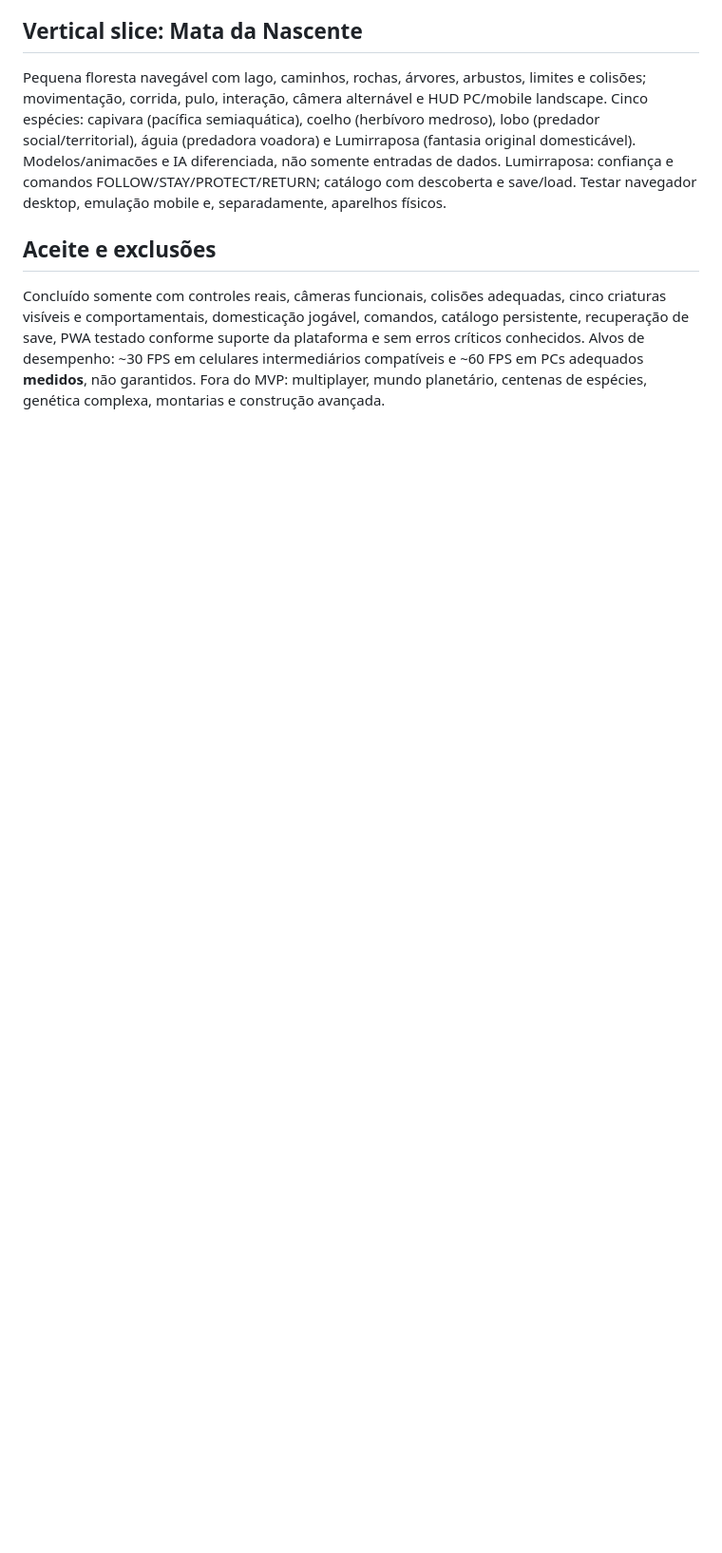
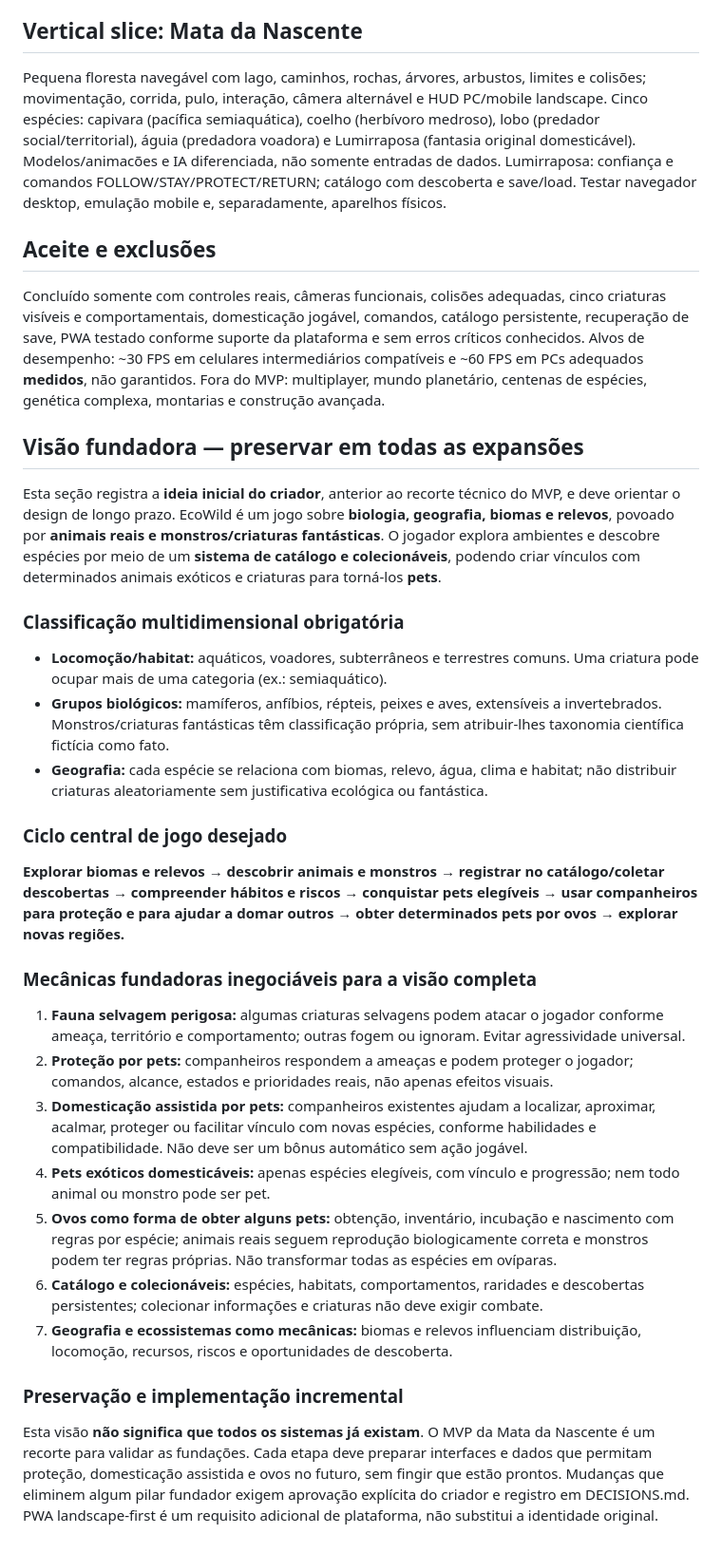
Before and after one commit to pedrohmachad0/ecowild, a Markdown page: docs/PROJECT_SPEC.md, the part around the change. Shown at 95% size. Drawn GitHub-style; blank space fills up the shorter version.

Commit message:
docs: preserve founding EcoWild vision and feature traceability

```diff
--- a/docs/PROJECT_SPEC.md
+++ b/docs/PROJECT_SPEC.md
@@ -68,3 +68,26 @@ Pequena floresta navegável com lago, caminhos, rochas, árvores, arbustos, limi
 
 ## Aceite e exclusões
 Concluído somente com controles reais, câmeras funcionais, colisões adequadas, cinco criaturas visíveis e comportamentais, domesticação jogável, comandos, catálogo persistente, recuperação de save, PWA testado conforme suporte da plataforma e sem erros críticos conhecidos. Alvos de desempenho: ~30 FPS em celulares intermediários compatíveis e ~60 FPS em PCs adequados **medidos**, não garantidos. Fora do MVP: multiplayer, mundo planetário, centenas de espécies, genética complexa, montarias e construção avançada.
+
+## Visão fundadora — preservar em todas as expansões
+Esta seção registra a **ideia inicial do criador**, anterior ao recorte técnico do MVP, e deve orientar o design de longo prazo. EcoWild é um jogo sobre **biologia, geografia, biomas e relevos**, povoado por **animais reais e monstros/criaturas fantásticas**. O jogador explora ambientes e descobre espécies por meio de um **sistema de catálogo e colecionáveis**, podendo criar vínculos com determinados animais exóticos e criaturas para torná-los **pets**.
+
+### Classificação multidimensional obrigatória
+- **Locomoção/habitat:** aquáticos, voadores, subterrâneos e terrestres comuns. Uma criatura pode ocupar mais de uma categoria (ex.: semiaquático).
+- **Grupos biológicos:** mamíferos, anfíbios, répteis, peixes e aves, extensíveis a invertebrados. Monstros/criaturas fantásticas têm classificação própria, sem atribuir-lhes taxonomia científica fictícia como fato.
+- **Geografia:** cada espécie se relaciona com biomas, relevo, água, clima e habitat; não distribuir criaturas aleatoriamente sem justificativa ecológica ou fantástica.
+
+### Ciclo central de jogo desejado
+**Explorar biomas e relevos → descobrir animais e monstros → registrar no catálogo/coletar descobertas → compreender hábitos e riscos → conquistar pets elegíveis → usar companheiros para proteção e para ajudar a domar outros → obter determinados pets por ovos → explorar novas regiões.**
+
+### Mecânicas fundadoras inegociáveis para a visão completa
+1. **Fauna selvagem perigosa:** algumas criaturas selvagens podem atacar o jogador conforme ameaça, território e comportamento; outras fogem ou ignoram. Evitar agressividade universal.
+2. **Proteção por pets:** companheiros respondem a ameaças e podem proteger o jogador; comandos, alcance, estados e prioridades reais, não apenas efeitos visuais.
+3. **Domesticação assistida por pets:** companheiros existentes ajudam a localizar, aproximar, acalmar, proteger ou facilitar vínculo com novas espécies, conforme habilidades e compatibilidade. Não deve ser um bônus automático sem ação jogável.
+4. **Pets exóticos domesticáveis:** apenas espécies elegíveis, com vínculo e progressão; nem todo animal ou monstro pode ser pet.
+5. **Ovos como forma de obter alguns pets:** obtenção, inventário, incubação e nascimento com regras por espécie; animais reais seguem reprodução biologicamente correta e monstros podem ter regras próprias. Não transformar todas as espécies em ovíparas.
+6. **Catálogo e colecionáveis:** espécies, habitats, comportamentos, raridades e descobertas persistentes; colecionar informações e criaturas não deve exigir combate.
+7. **Geografia e ecossistemas como mecânicas:** biomas e relevos influenciam distribuição, locomoção, recursos, riscos e oportunidades de descoberta.
+
+### Preservação e implementação incremental
+Esta visão **não significa que todos os sistemas já existam**. O MVP da Mata da Nascente é um recorte para validar as fundações. Cada etapa deve preparar interfaces e dados que permitam proteção, domesticação assistida e ovos no futuro, sem fingir que estão prontos. Mudanças que eliminem algum pilar fundador exigem aprovação explícita do criador e registro em DECISIONS.md. PWA landscape-first é um requisito adicional de plataforma, não substitui a identidade original.
```
